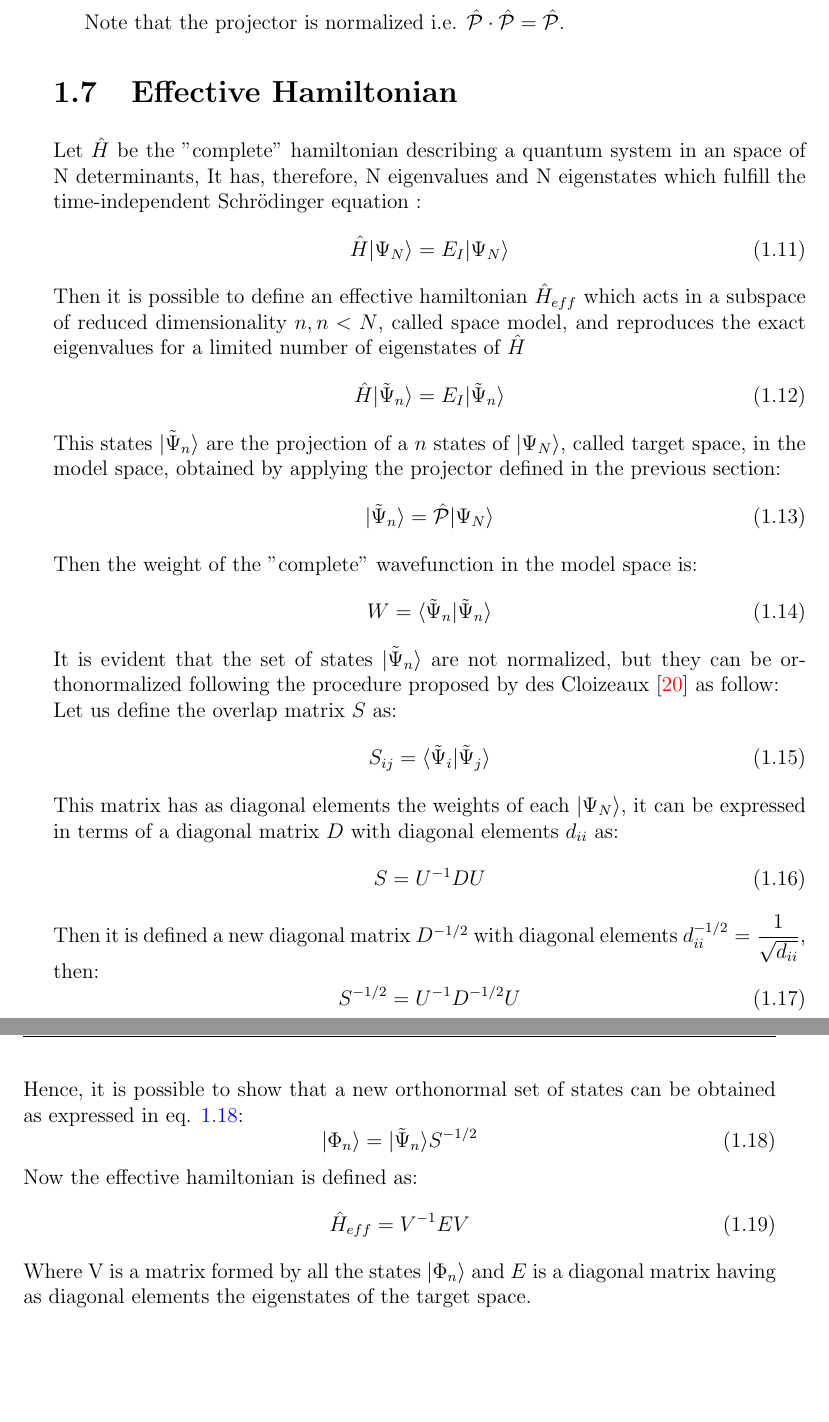
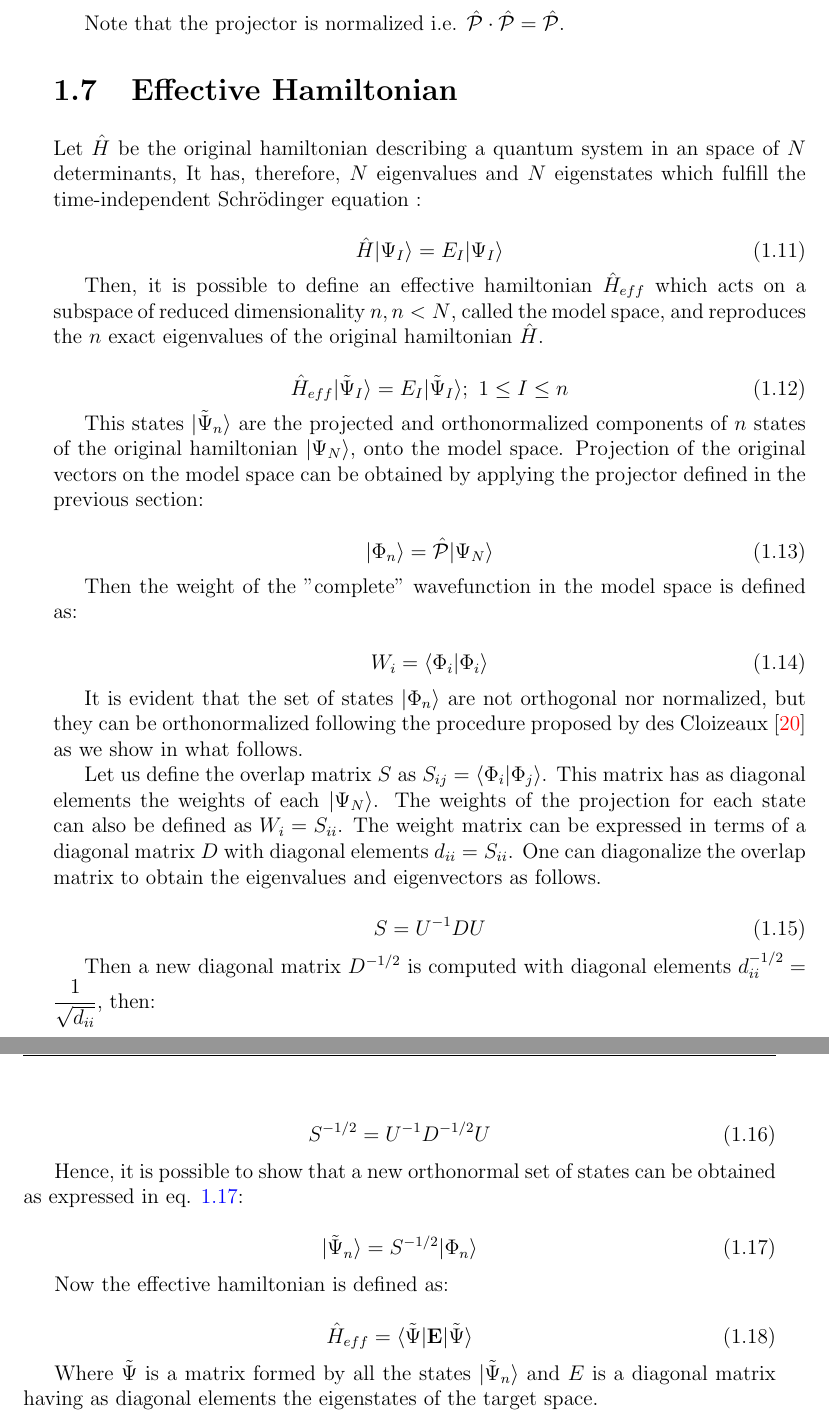
Before and after one commit to jdcreme/rapport_josedavid_public, a LaTeX thesis (rapport.tex): two parts of pages 10 and 11 of 20, joined at a grey line, cut so that both start at the same text, the shorter picture padded with empty space. Compiled offline with pdfLaTeX.

Commit message:
Work on effective hamiltonian part.

```diff
--- a/rapport.tex
+++ b/rapport.tex
@@ -517,45 +517,80 @@
 	$\hat{\mathcal{P}}\cdot\hat{\mathcal{P}} = \hat{\mathcal{P}}$.
 
 	\section{Effective Hamiltonian}
-	Let $\hat{H}$ be the "complete" hamiltonian describing a quantum system in an space of N determinants, It has, therefore, N eigenvalues and N eigenstates which fulfill the time-independent Schrödinger equation :
+
+	Let $\hat{H}$ be the original hamiltonian describing a quantum system in
+	an space of $N$ determinants, It has, therefore, $N$ eigenvalues and $N$
+	eigenstates which fulfill the time-independent Schrödinger equation :
+
 	\begin{equation}
-	    \hat{H} |\Psi_N\rangle=E_I|\Psi_N\rangle
+	    \hat{H} |\Psi_I\rangle=E_I|\Psi_I\rangle
 	\end{equation}
-	Then it is possible to define an effective hamiltonian $\hat{H}_{eff}$ which acts in a subspace of reduced dimensionality $n, n<N$, called space model, and reproduces the exact eigenvalues for a limited number of eigenstates of $\hat{H}$
+
+	Then, it is possible to define an effective hamiltonian $\hat{H}_{eff}$ which
+	acts on a subspace of reduced dimensionality $n, n<N$, called the model space,
+	and reproduces the $n$ exact eigenvalues of the original hamiltonian
+	$\hat{H}$.
+
 	\begin{equation}
-	    \hat{H} |\tilde{\Psi}_n\rangle=E_I|\tilde{\Psi}_n\rangle
+	    \hat{H}_{eff} |\tilde{\Psi}_I\rangle=E_I|\tilde{\Psi}_I\rangle;\ 1 \le I \le n
 	\end{equation}
-	This states $|\tilde{\Psi}_n\rangle$ are the projection of a $n$ states of $|\Psi_N\rangle$, called target space, in the model space, obtained by applying the projector defined in the previous section:
+
+	This states $|\tilde{\Psi}_n\rangle$ are the projected and orthonormalized
+	components of $n$ states of the original hamiltonian $|\Psi_N\rangle$, onto
+	the model space.  Projection of the original vectors on the model space can
+	be obtained by applying the projector defined in the previous section:
+
 	\begin{equation}
-	    |\tilde{\Psi}_n\rangle=\hat{\mathcal{P}}|\Psi_N\rangle
+	    |\Phi_n\rangle=\hat{\mathcal{P}}|\Psi_N\rangle
 	\end{equation}
-	Then the weight of the "complete" wavefunction in the model space is:
+
+	Then the weight of the "complete" wavefunction in the model space is defined as:
+
 	\begin{equation}
-	    W=\langle \tilde{\Psi}_n|\tilde{\Psi}_n\rangle
+	    W_i =\langle \Phi_i|\Phi_i\rangle
 	\end{equation}
-	It is evident that the set of states $|\tilde{\Psi}_n\rangle$ are not normalized, but they can be orthonormalized following the procedure proposed by  des Cloizeaux \cite{Cloizeaux} as follow:\\
-	Let us define the overlap matrix $S$ as:
-	\begin{equation}
-	   S_{ij}= \langle \tilde{\Psi}_i|\tilde{\Psi}_j\rangle
-	\end{equation}
-	This matrix has as diagonal elements the weights of each $|\Psi_N\rangle$, it can be expressed in terms of a diagonal matrix $D$ with diagonal elements $d_{ii}$ as:
+
+	It is evident that the set of states $|\Phi_n\rangle$ are not orthogonal nor
+	normalized, but they can be orthonormalized following the procedure proposed
+	by  des Cloizeaux \cite{Cloizeaux} as we show in what follows.
+
+	Let us define the overlap matrix $S$ as $S_{ij} = \langle \Phi_i |
+	\Phi_j\rangle$.  This matrix has as diagonal elements the weights of each
+	$|\Psi_N\rangle$.  The weights of the projection for each state can also be
+	defined as  $W_i=S_{ii}$.  The weight matrix can be expressed in terms of a
+	diagonal matrix $D$ with diagonal elements $d_{ii} = S_{ii}$. One can
+	diagonalize the overlap matrix to obtain the eigenvalues and eigenvectors as
+	follows.
+
 	\begin{equation}
 	    S=U^{-1}DU
 	\end{equation}
-	Then it is defined a new diagonal matrix $D^{-1\slash 2}$ with diagonal elements $d^{-1\slash 2}_{ii}=\dfrac{1}{\sqrt{d_{ii}}}$, then:
+
+	Then a new diagonal matrix $D^{-1\slash 2}$ is computed with diagonal
+	elements $d^{-1\slash 2}_{ii}=\dfrac{1}{\sqrt{d_{ii}}}$, then:
+
 	\begin{equation}
 	   S^{-1\slash 2}=U^{-1}D^{-1\slash 2}U
 	\end{equation}
-	Hence, it is possible to show that a new orthonormal set of states can be obtained as expressed in eq. \ref{eq:orthonormal}:
+
+	Hence, it is possible to show that a new orthonormal set of states can be
+	obtained as expressed in eq. \ref{eq:orthonormal}:
+
 	\begin{equation}
-	   |\Phi_n \rangle=|\tilde{\Psi}_n \rangle S^{-1 \slash 2}
+	   |\tilde{\Psi}_n \rangle=S^{-1 \slash 2}|\Phi_n \rangle
 	   \label{eq:orthonormal}
 	\end{equation}
+
 	Now the effective hamiltonian is defined as:
+
 	\begin{equation}
-	    \hat{H}_{eff}=V^{-1}EV
+	    \hat{H}_{eff}=\langle \tilde{\Psi} | \mathbf{E} | \tilde{\Psi} \rangle
 	\end{equation}
-	Where V is a matrix formed by all the states $|\Phi_n \rangle$ and $E$ is a diagonal matrix having as diagonal elements the eigenstates of the target space.
+
+	Where $\tilde{\Psi}$ is a matrix formed by all the states $|\tilde{\Psi}_n\rangle$ and $E$ is a
+	diagonal matrix having as diagonal elements the eigenstates of the target
+	space.
+
 	%\section{Real Space Renormalization Group}
 
 	\begin{chapter}{Results and discussion}
```
